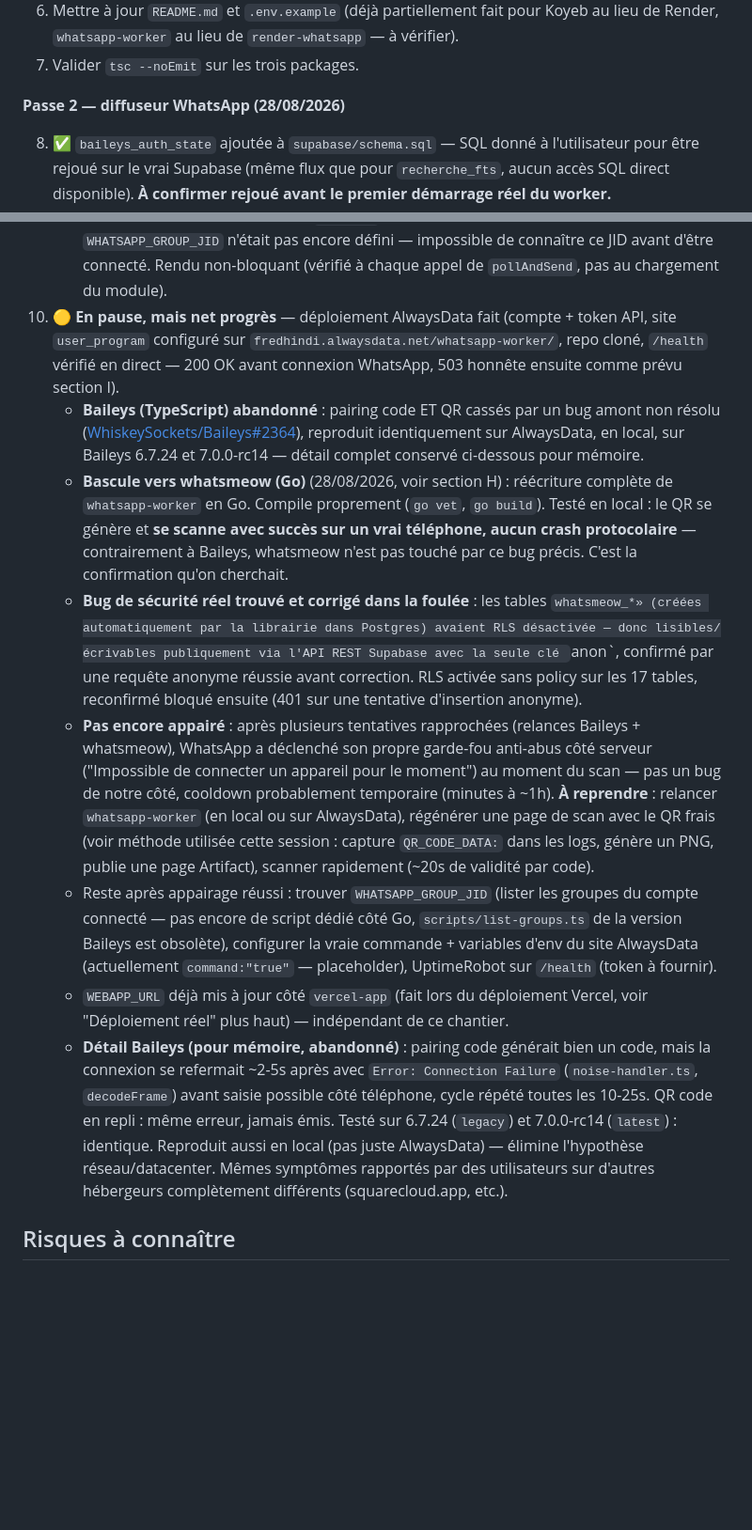
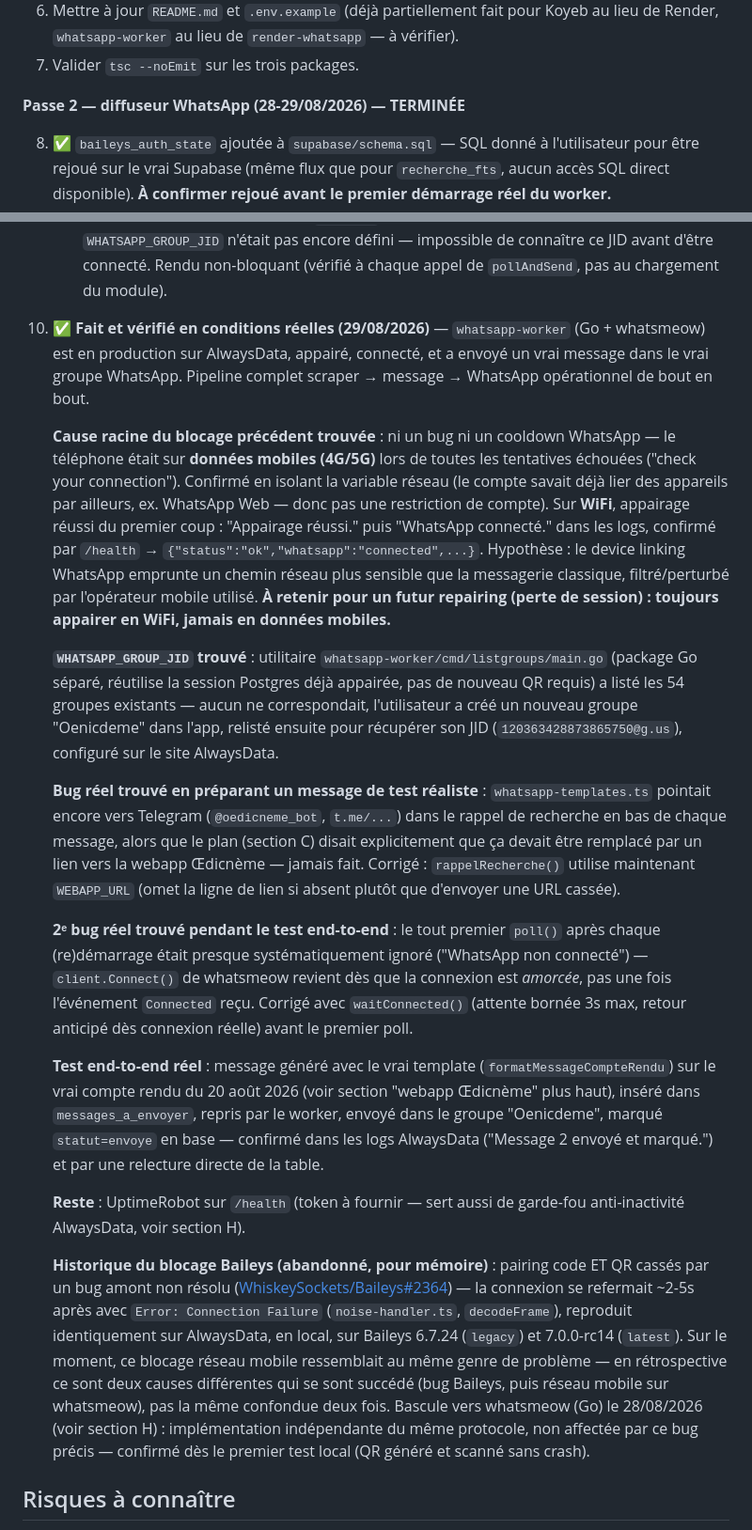
Before and after one commit to fredhindi-ctrl/houville-diffusion, a Markdown page: plan-houville.md, 2 parts joined by grey strips. Shown at 94% size. GitHub-like rendering; blank space fills up the shorter version.

Commit message:
Update plan: whatsapp-worker fully working end-to-end (real message sent)
Root cause of the earlier device-linking failures found: mobile data
(4G/5G), not a Baileys/network bug - WiFi paired on the first try. Group
JID found, Telegram leftover in message templates fixed, a startup race
fixed, real test message sent and confirmed delivered/marked in DB.

Co-Authored-By: Claude Sonnet 5 <noreply@anthropic.com>

```diff
--- a/plan-houville.md
+++ b/plan-houville.md
@@ -510,7 +510,7 @@ le pairing code et cibler le bon groupe, oubli du plan initial.
    Render, `whatsapp-worker` au lieu de `render-whatsapp` — à vérifier).
 7. Valider `tsc --noEmit` sur les trois packages.
 
-**Passe 2 — diffuseur WhatsApp (28/08/2026)**
+**Passe 2 — diffuseur WhatsApp (28-29/08/2026) — TERMINÉE**
 
 8. ✅ `baileys_auth_state` ajoutée à `supabase/schema.sql` — SQL donné à l'utilisateur pour être
    rejoué sur le vrai Supabase (même flux que pour `recherche_fts`, aucun accès SQL direct
@@ -526,44 +526,61 @@ le pairing code et cibler le bon groupe, oubli du plan initial.
      `WHATSAPP_GROUP_JID` n'était pas encore défini — impossible de connaître ce JID avant
      d'être connecté. Rendu non-bloquant (vérifié à chaque appel de `pollAndSend`, pas au
      chargement du module).
-10. 🟡 **En pause, mais net progrès** — déploiement AlwaysData fait (compte + token API, site
-    `user_program` configuré sur `fredhindi.alwaysdata.net/whatsapp-worker/`, repo cloné,
-    `/health` vérifié en direct — 200 OK avant connexion WhatsApp, 503 honnête ensuite comme
-    prévu section I).
-    - **Baileys (TypeScript) abandonné** : pairing code ET QR cassés par un bug amont non
-      résolu ([WhiskeySockets/Baileys#2364](https://github.com/WhiskeySockets/Baileys/issues/2364)),
-      reproduit identiquement sur AlwaysData, en local, sur Baileys 6.7.24 et 7.0.0-rc14 —
-      détail complet conservé ci-dessous pour mémoire.
-    - **Bascule vers whatsmeow (Go)** (28/08/2026, voir section H) : réécriture complète de
-      `whatsapp-worker` en Go. Compile proprement (`go vet`, `go build`). Testé en local : le
-      QR se génère et **se scanne avec succès sur un vrai téléphone, aucun crash protocolaire**
-      — contrairement à Baileys, whatsmeow n'est pas touché par ce bug précis. C'est la
-      confirmation qu'on cherchait.
-    - **Bug de sécurité réel trouvé et corrigé dans la foulée** : les tables `whatsmeow_*»
-      (créées automatiquement par la librairie dans Postgres) avaient RLS désactivée — donc
-      lisibles/écrivables publiquement via l'API REST Supabase avec la seule clé `anon`,
-      confirmé par une requête anonyme réussie avant correction. RLS activée sans policy sur
-      les 17 tables, reconfirmé bloqué ensuite (401 sur une tentative d'insertion anonyme).
-    - **Pas encore appairé** : après plusieurs tentatives rapprochées (relances Baileys +
-      whatsmeow), WhatsApp a déclenché son propre garde-fou anti-abus côté serveur ("Impossible
-      de connecter un appareil pour le moment") au moment du scan — pas un bug de notre côté,
-      cooldown probablement temporaire (minutes à ~1h). **À reprendre** : relancer
-      `whatsapp-worker` (en local ou sur AlwaysData), régénérer une page de scan avec le QR
-      frais (voir méthode utilisée cette session : capture `QR_CODE_DATA:` dans les logs,
-      génère un PNG, publie une page Artifact), scanner rapidement (~20s de validité par code).
-    - Reste après appairage réussi : trouver `WHATSAPP_GROUP_JID` (lister les groupes du compte
-      connecté — pas encore de script dédié côté Go, `scripts/list-groups.ts` de la version
-      Baileys est obsolète), configurer la vraie commande + variables d'env du site AlwaysData
-      (actuellement `command:"true"` — placeholder), UptimeRobot sur `/health` (token à fournir).
-    - `WEBAPP_URL` déjà mis à jour côté `vercel-app` (fait lors du déploiement Vercel, voir
-      "Déploiement réel" plus haut) — indépendant de ce chantier.
-    - **Détail Baileys (pour mémoire, abandonné)** : pairing code générait bien un code, mais
-      la connexion se refermait ~2-5s après avec `Error: Connection Failure`
-      (`noise-handler.ts`, `decodeFrame`) avant saisie possible côté téléphone, cycle répété
-      toutes les 10-25s. QR code en repli : même erreur, jamais émis. Testé sur 6.7.24 (`legacy`)
-      et 7.0.0-rc14 (`latest`) : identique. Reproduit aussi en local (pas juste AlwaysData) —
-      élimine l'hypothèse réseau/datacenter. Mêmes symptômes rapportés par des utilisateurs sur
-      d'autres hébergeurs complètement différents (squarecloud.app, etc.).
+10. ✅ **Fait et vérifié en conditions réelles (29/08/2026)** — `whatsapp-worker` (Go +
+    whatsmeow) est en production sur AlwaysData, appairé, connecté, et a envoyé un vrai message
+    dans le vrai groupe WhatsApp. Pipeline complet scraper → message → WhatsApp opérationnel
+    de bout en bout.
+
+    **Cause racine du blocage précédent trouvée** : ni un bug ni un cooldown WhatsApp — le
+    téléphone était sur **données mobiles (4G/5G)** lors de toutes les tentatives échouées
+    ("check your connection"). Confirmé en isolant la variable réseau (le compte savait déjà
+    lier des appareils par ailleurs, ex. WhatsApp Web — donc pas une restriction de compte).
+    Sur **WiFi**, appairage réussi du premier coup : "Appairage réussi." puis "WhatsApp
+    connecté." dans les logs, confirmé par `/health` →
+    `{"status":"ok","whatsapp":"connected",...}`. Hypothèse : le device linking WhatsApp
+    emprunte un chemin réseau plus sensible que la messagerie classique, filtré/perturbé par
+    l'opérateur mobile utilisé. **À retenir pour un futur repairing (perte de session) :
+    toujours appairer en WiFi, jamais en données mobiles.**
+
+    **`WHATSAPP_GROUP_JID` trouvé** : utilitaire `whatsapp-worker/cmd/listgroups/main.go`
+    (package Go séparé, réutilise la session Postgres déjà appairée, pas de nouveau QR requis)
+    a listé les 54 groupes existants — aucun ne correspondait, l'utilisateur a créé un nouveau
+    groupe "Oenicdeme" dans l'app, relisté ensuite pour récupérer son JID
+    (`120363428873865750@g.us`), configuré sur le site AlwaysData.
+
+    **Bug réel trouvé en préparant un message de test réaliste** : `whatsapp-templates.ts`
+    pointait encore vers Telegram (`@oedicneme_bot`, `t.me/...`) dans le rappel de recherche en
+    bas de chaque message, alors que le plan (section C) disait explicitement que ça devait
+    être remplacé par un lien vers la webapp Œdicnème — jamais fait. Corrigé :
+    `rappelRecherche()` utilise maintenant `WEBAPP_URL` (omet la ligne de lien si absent plutôt
+    que d'envoyer une URL cassée).
+
+    **2ᵉ bug réel trouvé pendant le test end-to-end** : le tout premier `poll()` après chaque
+    (re)démarrage était presque systématiquement ignoré ("WhatsApp non connecté") —
+    `client.Connect()` de whatsmeow revient dès que la connexion est *amorcée*, pas une fois
+    l'événement `Connected` reçu. Corrigé avec `waitConnected()` (attente bornée 3s max, retour
+    anticipé dès connexion réelle) avant le premier poll.
+
+    **Test end-to-end réel** : message généré avec le vrai template (`formatMessageCompteRendu`)
+    sur le vrai compte rendu du 20 août 2026 (voir section "webapp Œdicnème" plus haut), inséré
+    dans `messages_a_envoyer`, repris par le worker, envoyé dans le groupe "Oenicdeme", marqué
+    `statut=envoye` en base — confirmé dans les logs AlwaysData ("Message 2 envoyé et
+    marqué.") et par une relecture directe de la table.
+
+    **Reste** : UptimeRobot sur `/health` (token à fournir — sert aussi de garde-fou
+    anti-inactivité AlwaysData, voir section H).
+
+    **Historique du blocage Baileys (abandonné, pour mémoire)** : pairing code ET QR cassés
+    par un bug amont non résolu
+    ([WhiskeySockets/Baileys#2364](https://github.com/WhiskeySockets/Baileys/issues/2364)) —
+    la connexion se refermait ~2-5s après avec `Error: Connection Failure`
+    (`noise-handler.ts`, `decodeFrame`), reproduit identiquement sur AlwaysData, en local, sur
+    Baileys 6.7.24 (`legacy`) et 7.0.0-rc14 (`latest`). Sur le moment, ce blocage réseau
+    mobile ressemblait au même genre de problème — en rétrospective ce sont deux causes
+    différentes qui se sont succédé (bug Baileys, puis réseau mobile sur whatsmeow), pas la
+    même confondue deux fois. Bascule vers whatsmeow (Go) le 28/08/2026 (voir section H) :
+    implémentation indépendante du même protocole, non affectée par ce bug précis — confirmé
+    dès le premier test local (QR généré et scanné sans crash).
 
 ## Risques à connaître
 
```
